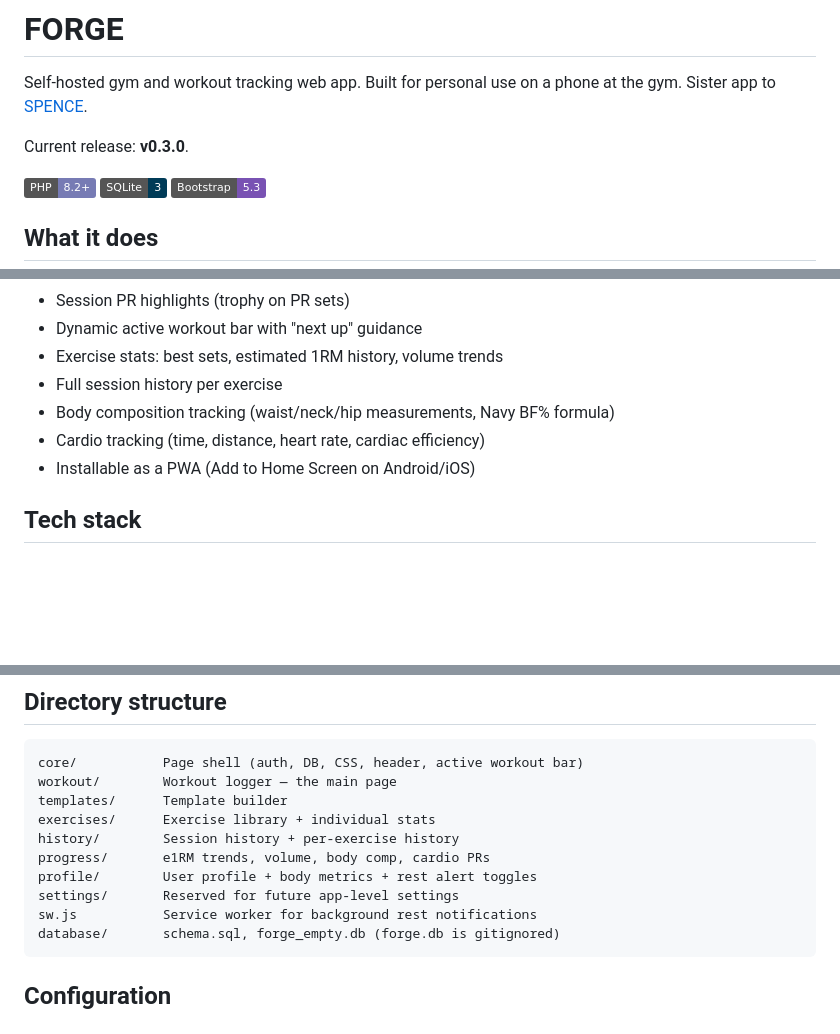
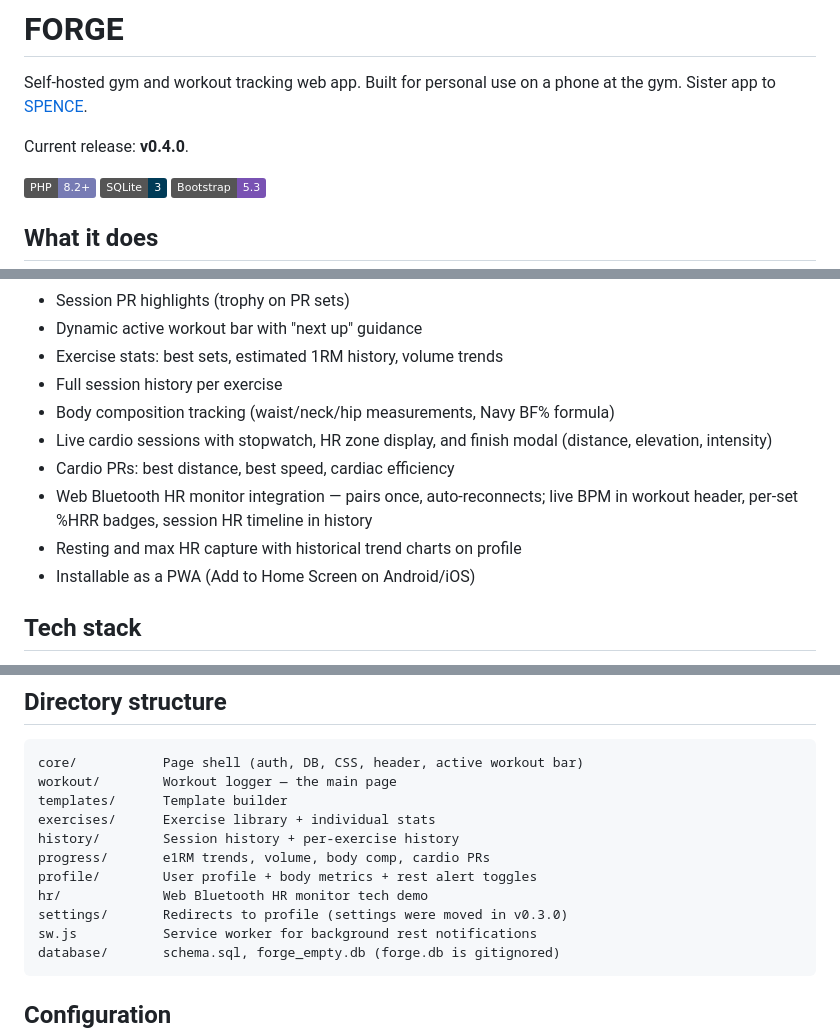
Before and after one commit to jaaaames0/forge, a Markdown page: README.md, 3 parts joined by grey strips. GitHub-like rendering; badges without logos; blank space fills up the shorter version.

Commit message:
version number and added features

````diff
--- a/README.md
+++ b/README.md
@@ -2,7 +2,7 @@
 
 Self-hosted gym and workout tracking web app. Built for personal use on a phone at the gym. Sister app to [SPENCE](../spence/).
 
-Current release: **v0.3.0**.
+Current release: **v0.4.0**.
 
 ![PHP](https://img.shields.io/badge/PHP-8.2+-777BB4?logo=php&logoColor=white)
 ![SQLite](https://img.shields.io/badge/SQLite-3-003B57?logo=sqlite&logoColor=white)
@@ -20,7 +20,10 @@ Current release: **v0.3.0**.
 - Exercise stats: best sets, estimated 1RM history, volume trends
 - Full session history per exercise
 - Body composition tracking (waist/neck/hip measurements, Navy BF% formula)
-- Cardio tracking (time, distance, heart rate, cardiac efficiency)
+- Live cardio sessions with stopwatch, HR zone display, and finish modal (distance, elevation, intensity)
+- Cardio PRs: best distance, best speed, cardiac efficiency
+- Web Bluetooth HR monitor integration — pairs once, auto-reconnects; live BPM in workout header, per-set %HRR badges, session HR timeline in history
+- Resting and max HR capture with historical trend charts on profile
 - Installable as a PWA (Add to Home Screen on Android/iOS)
 
 ## Tech stack
@@ -113,7 +116,8 @@ exercises/      Exercise library + individual stats
 history/        Session history + per-exercise history
 progress/       e1RM trends, volume, body comp, cardio PRs
 profile/        User profile + body metrics + rest alert toggles
-settings/       Reserved for future app-level settings
+hr/             Web Bluetooth HR monitor tech demo
+settings/       Redirects to profile (settings were moved in v0.3.0)
 sw.js           Service worker for background rest notifications
 database/       schema.sql, forge_empty.db (forge.db is gitignored)
 ```
````
